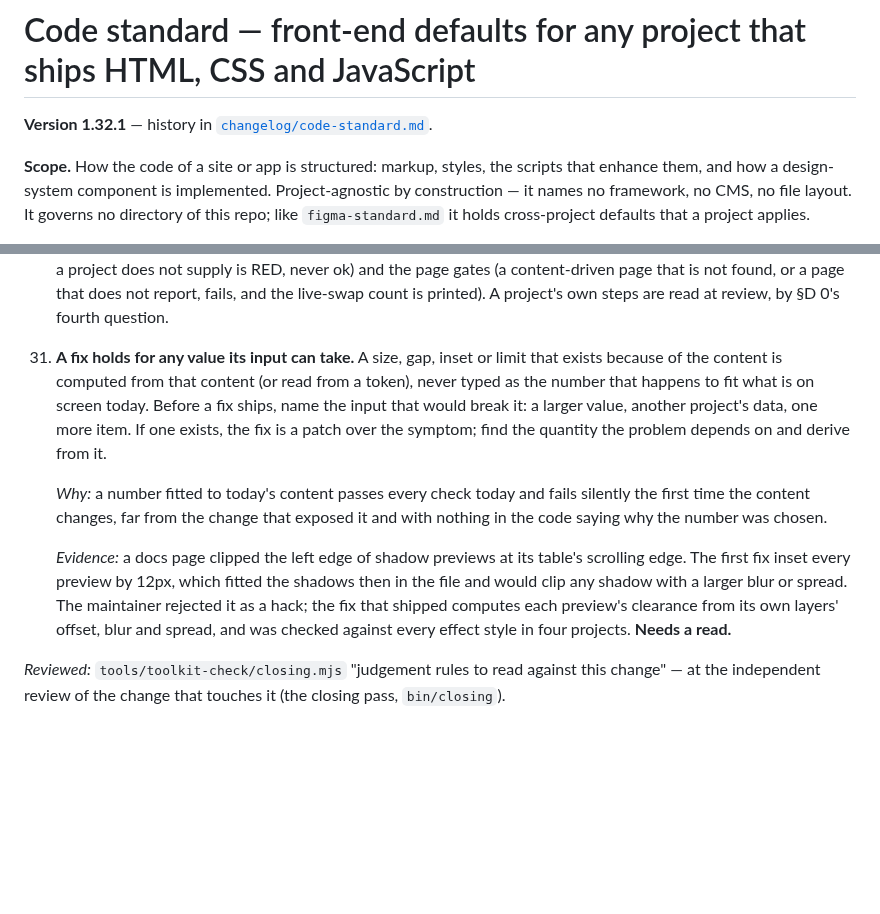
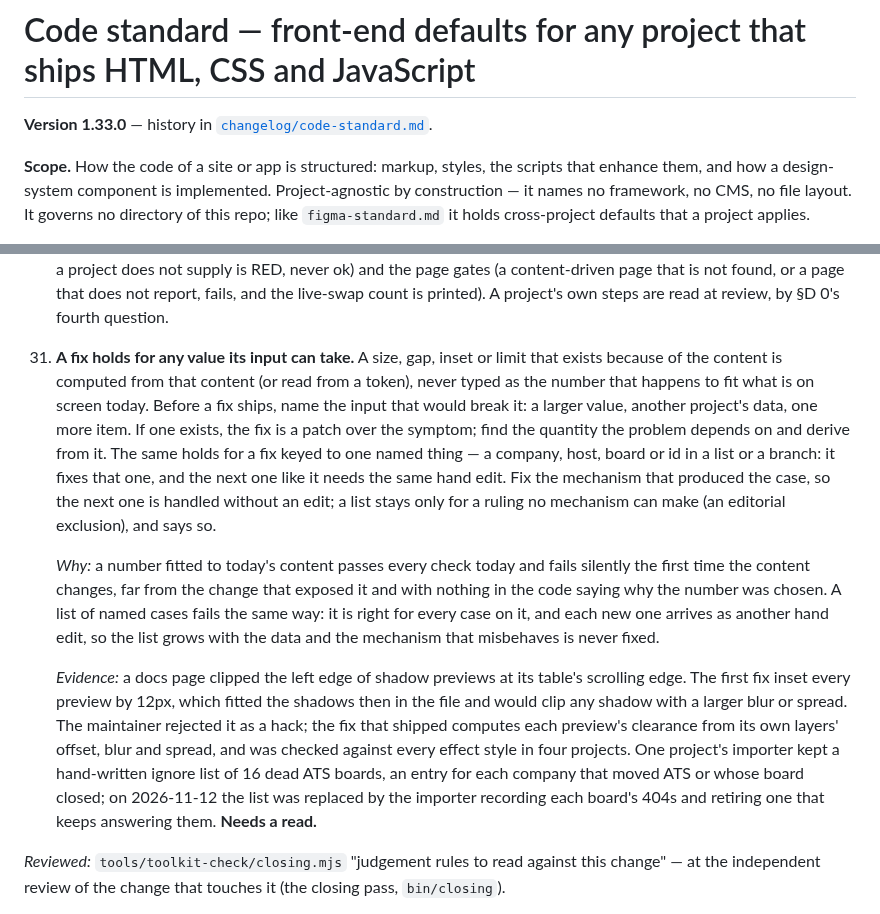
Before and after one commit to javi-cuello/design-system-toolkit, a Markdown page: standards/code-standard.md, 2 parts joined by grey strips. Drawn GitHub-style; blank space fills up the shorter version.

Commit message:
Rule 57: a fix keyed to one named thing is a patch too
A company, host, board or id in a list or branch fixes that one, and the
next needs the same hand edit; fix the mechanism, and keep a list only for
a ruling no mechanism can make. Why and evidence extended to match.

Co-Authored-By: Claude Opus 5.5 <noreply@anthropic.com>

```diff
--- a/standards/code-standard.md
+++ b/standards/code-standard.md
@@ -1,6 +1,6 @@
 # Code standard — front-end defaults for any project that ships HTML, CSS and JavaScript
 
-**Version 1.32.1** — history in [`changelog/code-standard.md`](changelog/code-standard.md).
+**Version 1.33.0** — history in [`changelog/code-standard.md`](changelog/code-standard.md).
 
 **Scope.** How the code of a site or app is structured: markup, styles, the scripts that enhance them, and how a design-system component is implemented. Project-agnostic by construction — it names no framework, no CMS, no file layout. It governs no directory of this repo; like `figma-standard.md` it holds cross-project defaults that a project applies.
 
@@ -439,11 +439,11 @@
 
     *Evidence:* one project's job-page smoke, icon count and write-guard all ran against `/` for a day because an entity-escaped `href` defeated the grep that found the job URL. A review found it; the check now says when it finds no job link. *Checked:* `tools/project-check/check.mjs` "RED — not run:" — for the toolkit's gates (a gate whose input a project does not supply is RED, never ok) and the page gates (a content-driven page that is not found, or a page that does not report, fails, and the live-swap count is printed). A project's own steps are read at review, by §D 0's fourth question.
 
-57. **A fix holds for any value its input can take.** A size, gap, inset or limit that exists because of the content is computed from that content (or read from a token), never typed as the number that happens to fit what is on screen today. Before a fix ships, name the input that would break it: a larger value, another project's data, one more item. If one exists, the fix is a patch over the symptom; find the quantity the problem depends on and derive from it.
+57. **A fix holds for any value its input can take.** A size, gap, inset or limit that exists because of the content is computed from that content (or read from a token), never typed as the number that happens to fit what is on screen today. Before a fix ships, name the input that would break it: a larger value, another project's data, one more item. If one exists, the fix is a patch over the symptom; find the quantity the problem depends on and derive from it. The same holds for a fix keyed to one named thing — a company, host, board or id in a list or a branch: it fixes that one, and the next one like it needs the same hand edit. Fix the mechanism that produced the case, so the next one is handled without an edit; a list stays only for a ruling no mechanism can make (an editorial exclusion), and says so.
 
-    *Why:* a number fitted to today's content passes every check today and fails silently the first time the content changes, far from the change that exposed it and with nothing in the code saying why the number was chosen.
+    *Why:* a number fitted to today's content passes every check today and fails silently the first time the content changes, far from the change that exposed it and with nothing in the code saying why the number was chosen. A list of named cases fails the same way: it is right for every case on it, and each new one arrives as another hand edit, so the list grows with the data and the mechanism that misbehaves is never fixed.
 
-    *Evidence:* a docs page clipped the left edge of shadow previews at its table's scrolling edge. The first fix inset every preview by 12px, which fitted the shadows then in the file and would clip any shadow with a larger blur or spread. The maintainer rejected it as a hack; the fix that shipped computes each preview's clearance from its own layers' offset, blur and spread, and was checked against every effect style in four projects. **Needs a read.**
+    *Evidence:* a docs page clipped the left edge of shadow previews at its table's scrolling edge. The first fix inset every preview by 12px, which fitted the shadows then in the file and would clip any shadow with a larger blur or spread. The maintainer rejected it as a hack; the fix that shipped computes each preview's clearance from its own layers' offset, blur and spread, and was checked against every effect style in four projects. One project's importer kept a hand-written ignore list of 16 dead ATS boards, an entry for each company that moved ATS or whose board closed; on 2026-11-12 the list was replaced by the importer recording each board's 404s and retiring one that keeps answering them. **Needs a read.**
 
    *Reviewed:* `tools/toolkit-check/closing.mjs` "judgement rules to read against this change" — at the independent review of the change that touches it (the closing pass, `bin/closing`).
 
```
Also changed, not shown: standards/changelog/code-standard.md (+1 -0 lines).
